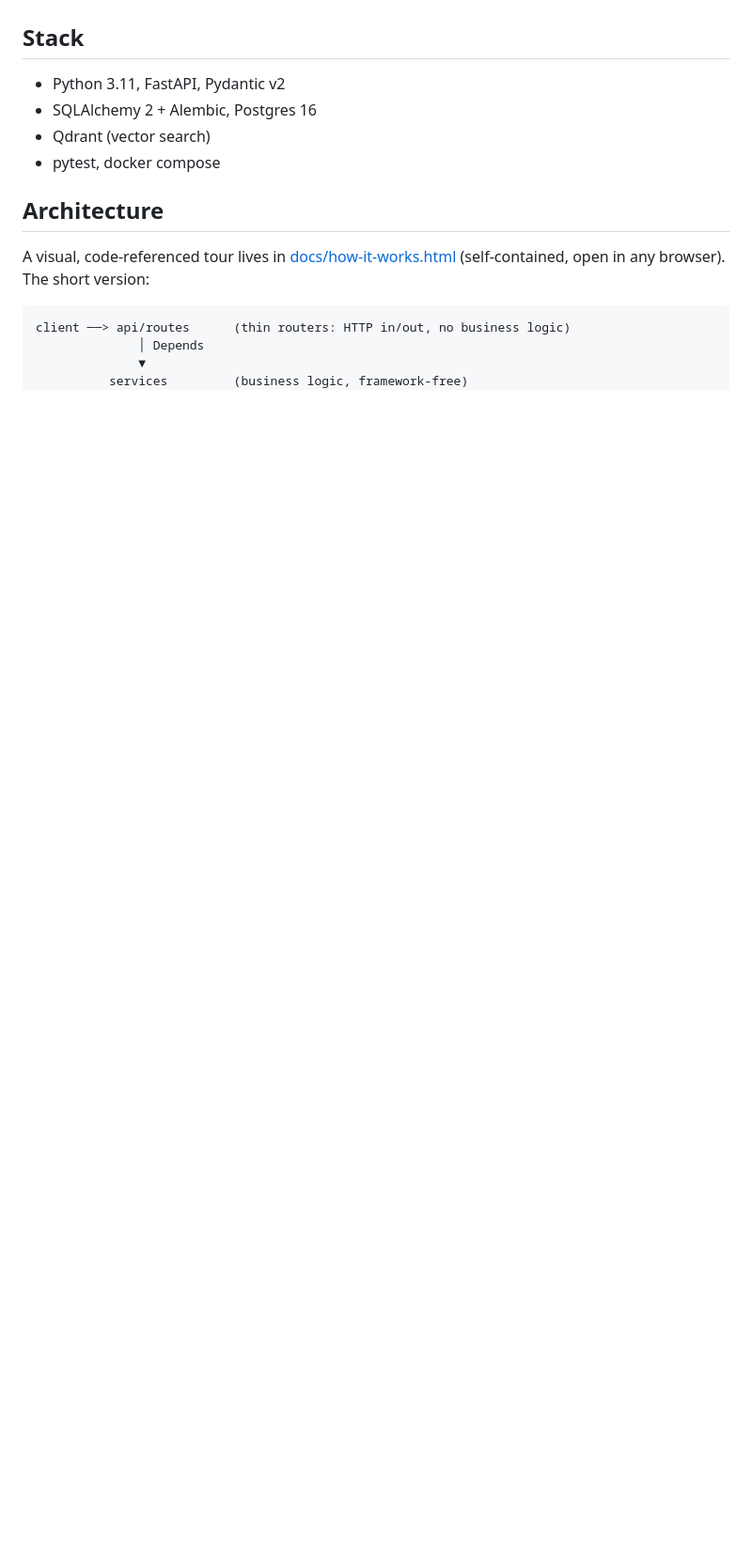
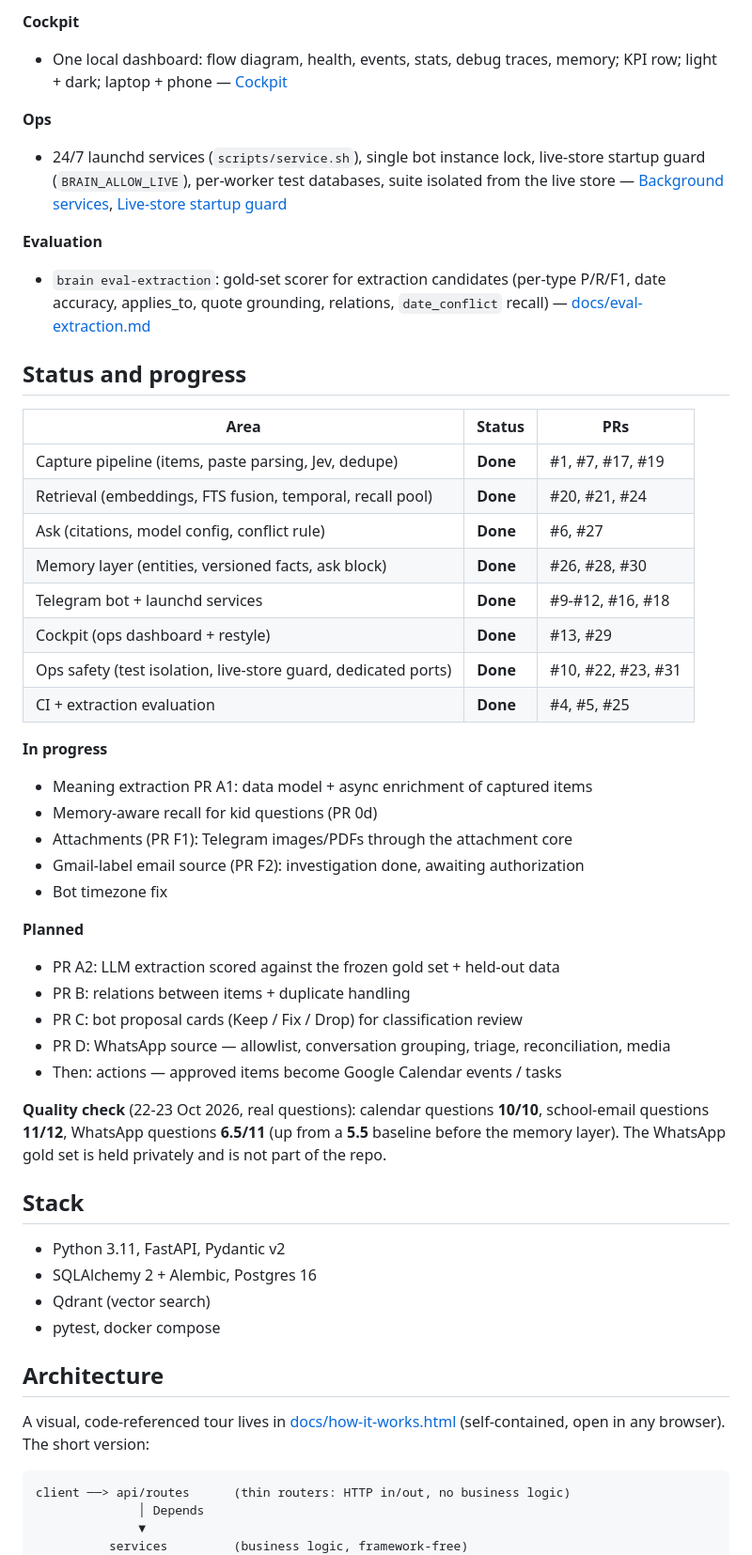
Before and after one commit to yosisrael2/Second-brain, a Markdown page: README.md, the part around one of its changes. Shown at 94% size. GitHub-like rendering; blank space fills up the shorter version.

```diff
--- a/README.md
+++ b/README.md
@@ -8,3 +38,45 @@ Roadmap, known limitations, and where to pick up work: see [Next steps](#next-st
+**Cockpit**
+- One local dashboard: flow diagram, health, events, stats, debug traces, memory; KPI row; light + dark; laptop + phone — [Cockpit](#cockpit-ops-dashboard)
+
+**Ops**
+- 24/7 launchd services (`scripts/service.sh`), single bot instance lock, live-store startup guard (`BRAIN_ALLOW_LIVE`), per-worker test databases, suite isolated from the live store — [Background services](#background-services-launchd-247), [Live-store startup guard](#live-store-startup-guard)
+
+**Evaluation**
+- `brain eval-extraction`: gold-set scorer for extraction candidates (per-type P/R/F1, date accuracy, applies_to, quote grounding, relations, `date_conflict` recall) — [docs/eval-extraction.md](docs/eval-extraction.md)
+
+## Status and progress
+
+| Area | Status | PRs |
+| --- | --- | --- |
+| Capture pipeline (items, paste parsing, Jev, dedupe) | **Done** | #1, #7, #17, #19 |
+| Retrieval (embeddings, FTS fusion, temporal, recall pool) | **Done** | #20, #21, #24 |
+| Ask (citations, model config, conflict rule) | **Done** | #6, #27 |
+| Memory layer (entities, versioned facts, ask block) | **Done** | #26, #28, #30 |
+| Telegram bot + launchd services | **Done** | #9-#12, #16, #18 |
+| Cockpit (ops dashboard + restyle) | **Done** | #13, #29 |
+| Ops safety (test isolation, live-store guard, dedicated ports) | **Done** | #10, #22, #23, #31 |
+| CI + extraction evaluation | **Done** | #4, #5, #25 |
+
+**In progress**
+
+- Meaning extraction PR A1: data model + async enrichment of captured items
+- Memory-aware recall for kid questions (PR 0d)
+- Attachments (PR F1): Telegram images/PDFs through the attachment core
+- Gmail-label email source (PR F2): investigation done, awaiting authorization
+- Bot timezone fix
+
+**Planned**
+
+- PR A2: LLM extraction scored against the frozen gold set + held-out data
+- PR B: relations between items + duplicate handling
+- PR C: bot proposal cards (Keep / Fix / Drop) for classification review
+- PR D: WhatsApp source — allowlist, conversation grouping, triage, reconciliation, media
+- Then: actions — approved items become Google Calendar events / tasks
+
+**Quality check** (22-23 Oct 2026, real questions): calendar questions **10/10**,
+school-email questions **11/12**, WhatsApp questions **6.5/11** (up from a
+**5.5** baseline before the memory layer). The WhatsApp gold set is held
+privately and is not part of the repo.
 
 ## Stack
 
```
Also changed, not shown: other parts of README.md (+36 -7 lines).
